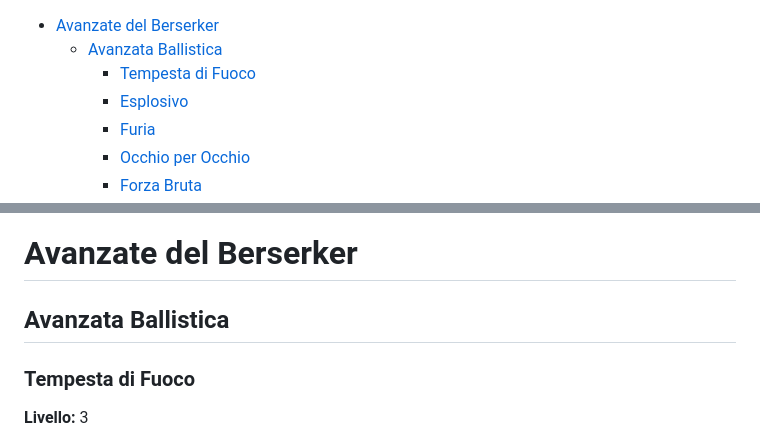
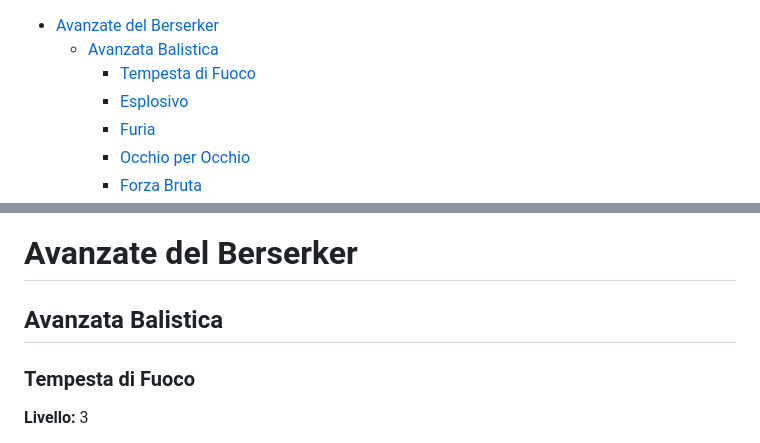
Before and after one commit to cocoarou/dnd5e-star-wars, a Markdown page: classi/Berserker/Avanzate del Berserker.md, 2 parts joined by grey strips. Rendered like a GitHub page.

Commit message:
correzioni grammaticali

```diff
--- a/classi/Berserker/Avanzate del Berserker.md
+++ b/classi/Berserker/Avanzate del Berserker.md
@@ -1,5 +1,5 @@
 - [Avanzate del Berserker](#avanzate-del-berserker)
-  - [Avanzata Ballistica](#avanzata-ballistica)
+  - [Avanzata Balistica](#avanzata-balistica)
     - [Tempesta di Fuoco](#tempesta-di-fuoco)
     - [Esplosivo](#esplosivo)
     - [Furia](#furia)
@@ -31,7 +31,7 @@
 </br>
 
 # Avanzate del Berserker
-## Avanzata Ballistica
+## Avanzata Balistica
 ### Tempesta di Fuoco
 **Livello:** 3
 
```
